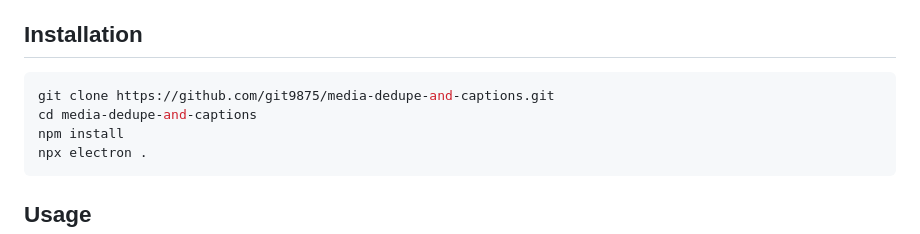
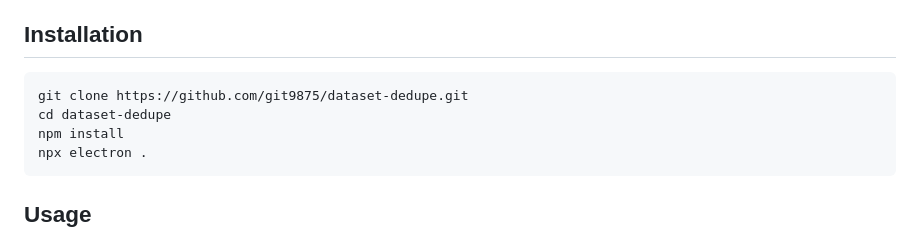
Before and after one commit to git9875/dataset_dedupe, a Markdown page: README.md, the part around the change. Drawn GitHub-style.

Commit message:
rename project

````diff
--- a/README.md
+++ b/README.md
@@ -8,8 +8,8 @@ Video files will be supported in the future.
 
 ## Installation
 ```bash
-git clone https://github.com/git9875/media-dedupe-and-captions.git
-cd media-dedupe-and-captions
+git clone https://github.com/git9875/dataset-dedupe.git
+cd dataset-dedupe
 npm install
 npx electron .
 ```
````
